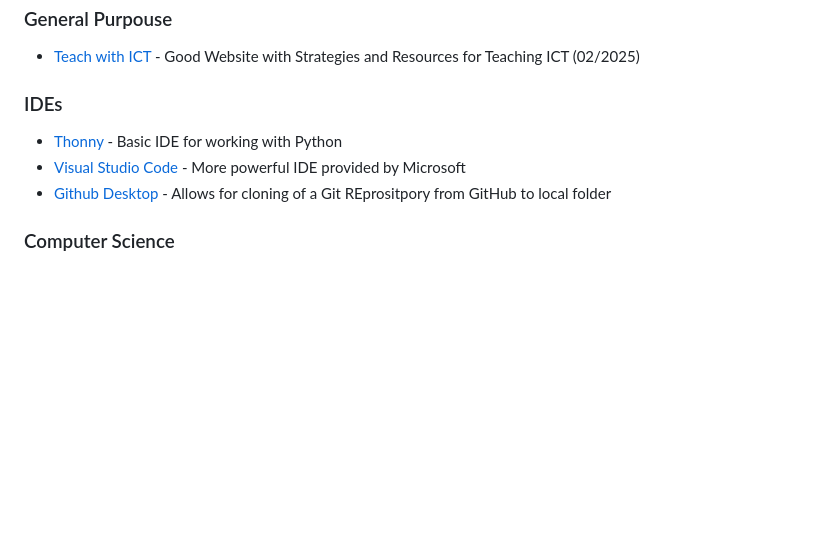
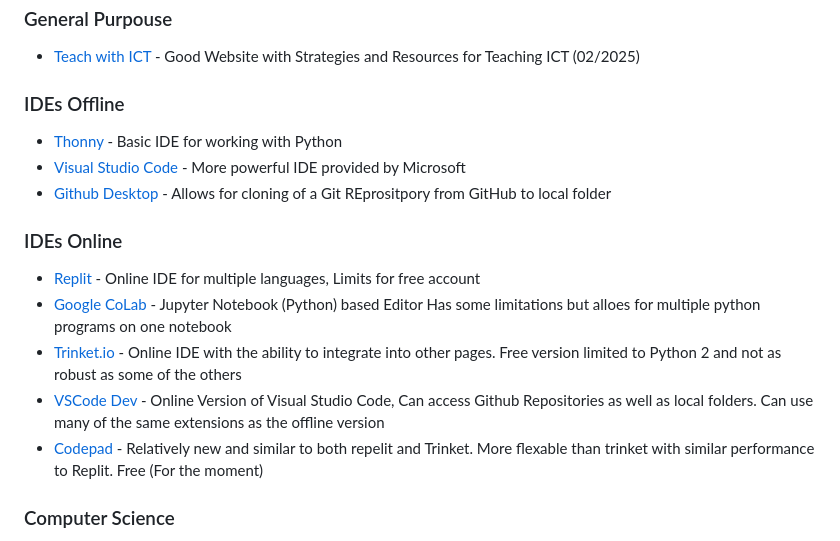
Before and after one commit to JFinnTeacher/Computer-Science-Resources, a Markdown page: Links to Useful Sites.md, the part around the change printed below. Rendered like a GitHub page; blank space fills up the shorter version.

```diff
--- a/Links to Useful Sites.md
+++ b/Links to Useful Sites.md
@@ -11,11 +11,19 @@ Below are a series of Curated links broken down by topic.
 
 - [Teach with ICT](https://teachwithict.weebly.com) - Good Website with Strategies and Resources for Teaching ICT (02/2025)
 
-### IDEs
+### IDEs Offline
 
 - [Thonny](https://thonny.org/) - Basic IDE for working with Python
 - [Visual Studio Code](https://code.visualstudio.com/) - More powerful IDE provided by Microsoft
 - [Github Desktop](https://github.com/apps/desktop) - Allows for cloning of a Git REprositpory from GitHub to local folder
+
+### IDEs Online
+
+* [Replit](https://replit.com/) - Online IDE for multiple languages, Limits for free account
+* [Google CoLab](https://colab.research.google.com/) - Jupyter Notebook (Python) based Editor Has some limitations but alloes for multiple python programs on one notebook
+* [Trinket.io](https://trinket.io/) - Online IDE with the ability to integrate into other pages. Free version limited to Python 2 and not as robust as some of the others
+* [VSCode Dev](https://vscode.dev/) - Online Version of Visual Studio Code, Can access Github Repositories as well as local folders. Can use many of the same extensions as the offline version
+* [Codepad](https://codepad.app/) - Relatively new and similar to both repelit and Trinket. More flexable than trinket with similar performance to Replit. Free (For the moment)
 
 ### Computer Science
 
```
Also changed, not shown: other parts of Links to Useful Sites.md (+16 -16 lines).
